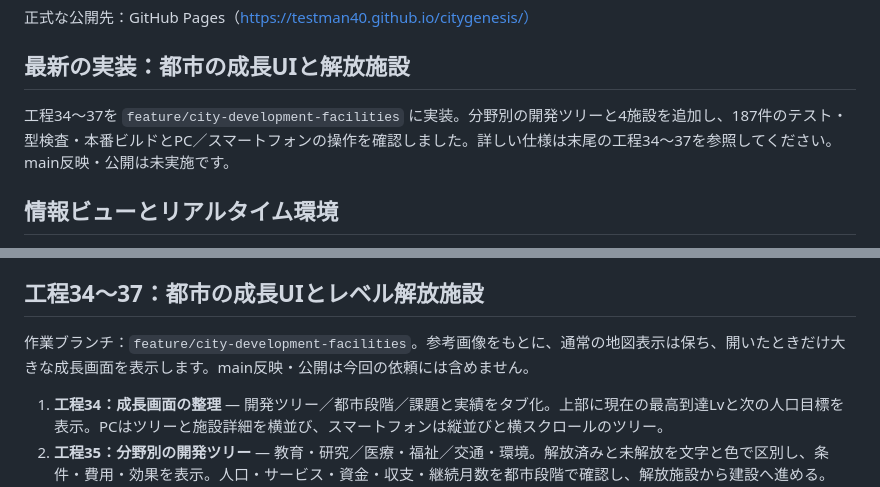
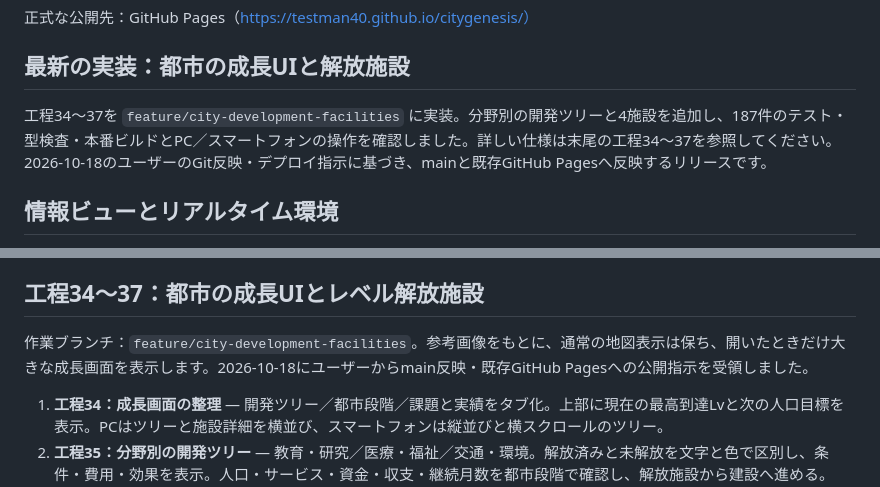
Before and after one commit to testman40/citygenesis, a Markdown page: DEVELOPMENT_PLAN.md, 2 parts joined by grey strips. GitHub-like rendering.

```diff
--- a/DEVELOPMENT_PLAN.md
+++ b/DEVELOPMENT_PLAN.md
@@ -4,7 +4,7 @@
 
 ## 最新の実装：都市の成長UIと解放施設
 
-工程34〜37を `feature/city-development-facilities` に実装。分野別の開発ツリーと4施設を追加し、187件のテスト・型検査・本番ビルドとPC／スマートフォンの操作を確認しました。詳しい仕様は末尾の工程34〜37を参照してください。main反映・公開は未実施です。
+工程34〜37を `feature/city-development-facilities` に実装。分野別の開発ツリーと4施設を追加し、187件のテスト・型検査・本番ビルドとPC／スマートフォンの操作を確認しました。詳しい仕様は末尾の工程34〜37を参照してください。2026-10-18のユーザーのGit反映・デプロイ指示に基づき、mainと既存GitHub Pagesへ反映するリリースです。
 
 ## 情報ビューとリアルタイム環境
 
@@ -328,7 +328,7 @@ Ctrl/⌘ + Zで取り消し、Ctrl/⌘ + Shift + ZまたはCtrl + Yでやり直
 
 ## 工程34〜37：都市の成長UIとレベル解放施設
 
-作業ブランチ：`feature/city-development-facilities`。参考画像をもとに、通常の地図表示は保ち、開いたときだけ大きな成長画面を表示します。main反映・公開は今回の依頼には含めません。
+作業ブランチ：`feature/city-development-facilities`。参考画像をもとに、通常の地図表示は保ち、開いたときだけ大きな成長画面を表示します。2026-10-18にユーザーからmain反映・既存GitHub Pagesへの公開指示を受領しました。
 
 1. **工程34：成長画面の整理** — 開発ツリー／都市段階／課題と実績をタブ化。上部に現在の最高到達Lvと次の人口目標を表示。PCはツリーと施設詳細を横並び、スマートフォンは縦並びと横スクロールのツリー。
 2. **工程35：分野別の開発ツリー** — 教育・研究／医療・福祉／交通・環境。解放済みと未解放を文字と色で区別し、条件・費用・効果を表示。人口・サービス・資金・収支・継続月数を都市段階で確認し、解放施設から建設へ進める。
```
Also changed, not shown: README.md (+2 -2 lines).
